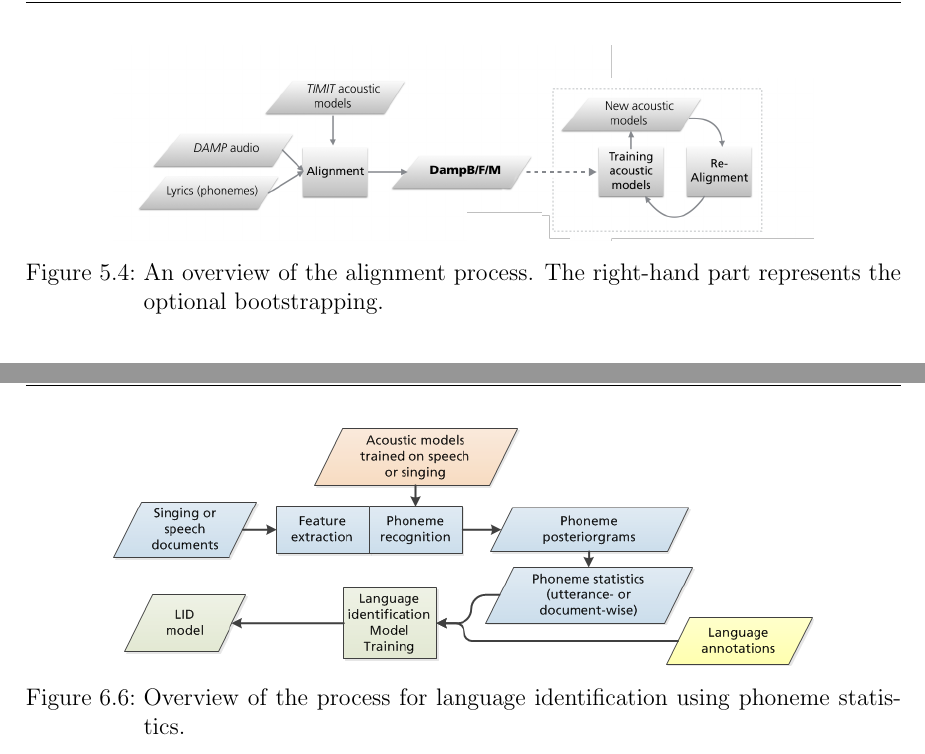
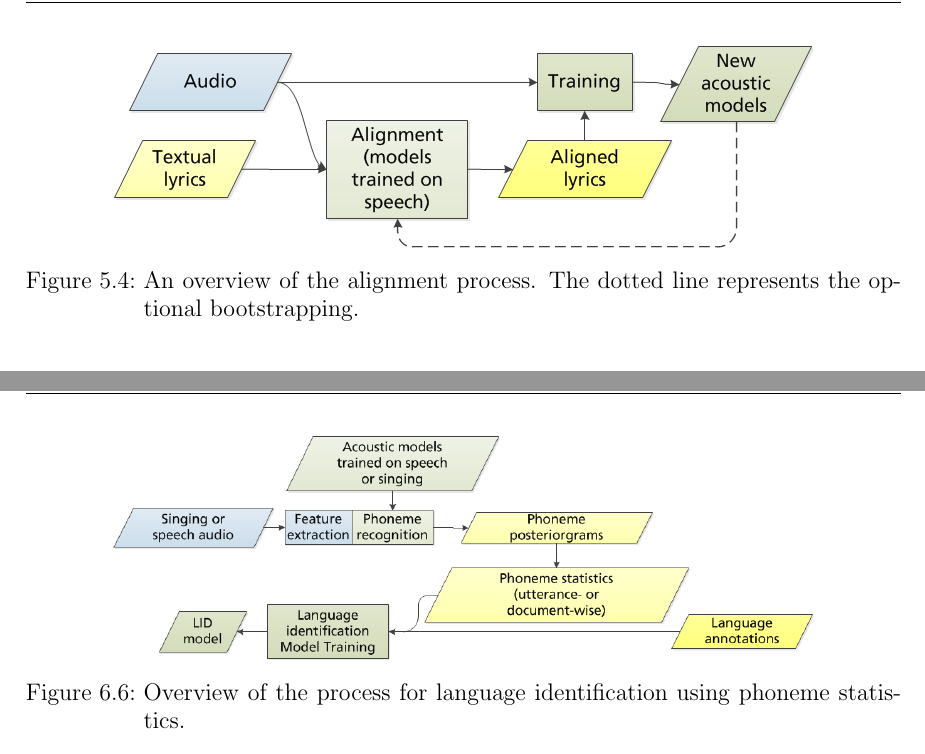
Before and after one commit to annakaa/thesis, a LaTeX thesis (Thesis.tex, which reads chapter/Langid.tex, chapter/Phonerec.tex): two parts of pages 78 and 93 of 178 before the commit and two parts of pages 78 and 92 of 177 after it, joined at a grey line, cut so that both start at the same text. Compiled offline with pdfLaTeX; the source files are stored in an older character set and shown here as Unicode.

Commit message:
replaced process figures

```diff
--- a/chapter/Langid.tex
+++ b/chapter/Langid.tex
@@ -178,7 +178,7 @@ Another developed approach is based upon phoneme statistics derived from phoneme
 
 \begin{figure*}
 	\begin{center}
-		\includegraphics[width=.8\textwidth]{images/lid_statistics_process.png}
+		\includegraphics[width=.8\textwidth]{images/process_lid_stats.png}
 		\caption{Overview of the process for language identification using phoneme statistics.}
 		\label{fig:lid_statistics_process}
 	\end{center}
--- a/chapter/Phonerec.tex
+++ b/chapter/Phonerec.tex
@@ -141,8 +141,8 @@ In this section, the most salient tested approach for phoneme recognition in sin
 
 \begin{figure*}
  \begin{center}
-                \includegraphics[width=.8\textwidth]{images/overview_bootstrap.png}
-                \caption{An overview of the alignment process. The right-hand part represents the optional bootstrapping.}
+                \includegraphics[width=.8\textwidth]{images/process_bootstrap.png}
+                \caption{An overview of the alignment process. The dotted line represents the optional bootstrapping.}
                 \label{fig:damp_alignment_process}
                  \end{center}
  \end{figure*}
```
Also changed, not shown: chapter/RetrievalAlignment.tex (+3 -3 lines), todo.txt (+1 -0 lines), chapter/Phonerec.tex (2 more changed lines).
